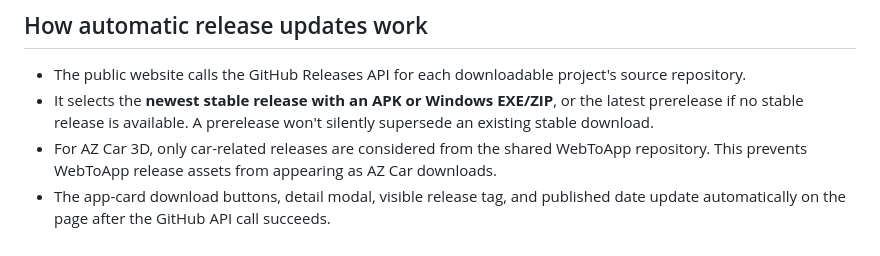
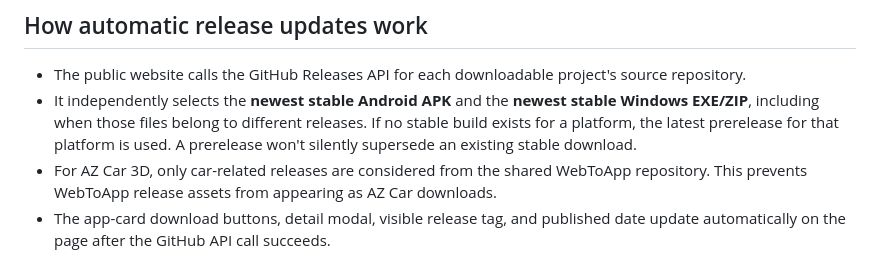
Before and after one commit to Mhd-Azeem/WebsiteOfAll, a Markdown page: README.md, the part around the change. Drawn GitHub-style.

Commit message:
docs: clarify independent Android and Windows release tracking

```diff
--- a/README.md
+++ b/README.md
@@ -17,7 +17,7 @@ The website intentionally does not display Team Maestro, WebToApp Builder, AZ La
 ## How automatic release updates work
 
 - The public website calls the GitHub Releases API for each downloadable project's source repository.
-- It selects the **newest stable release with an APK or Windows EXE/ZIP**, or the latest prerelease if no stable release is available. A prerelease won't silently supersede an existing stable download.
+- It independently selects the **newest stable Android APK** and the **newest stable Windows EXE/ZIP**, including when those files belong to different releases. If no stable build exists for a platform, the latest prerelease for that platform is used. A prerelease won't silently supersede an existing stable download.
 - For AZ Car 3D, only car-related releases are considered from the shared WebToApp repository. This prevents WebToApp release assets from appearing as AZ Car downloads.
 - The app-card download buttons, detail modal, visible release tag, and published date update automatically on the page after the GitHub API call succeeds.
 - Successful metadata is cached in each visitor's browser for at most **five minutes**. Refresh the page after that interval to fetch new releases. It is not a background push notification.
```
